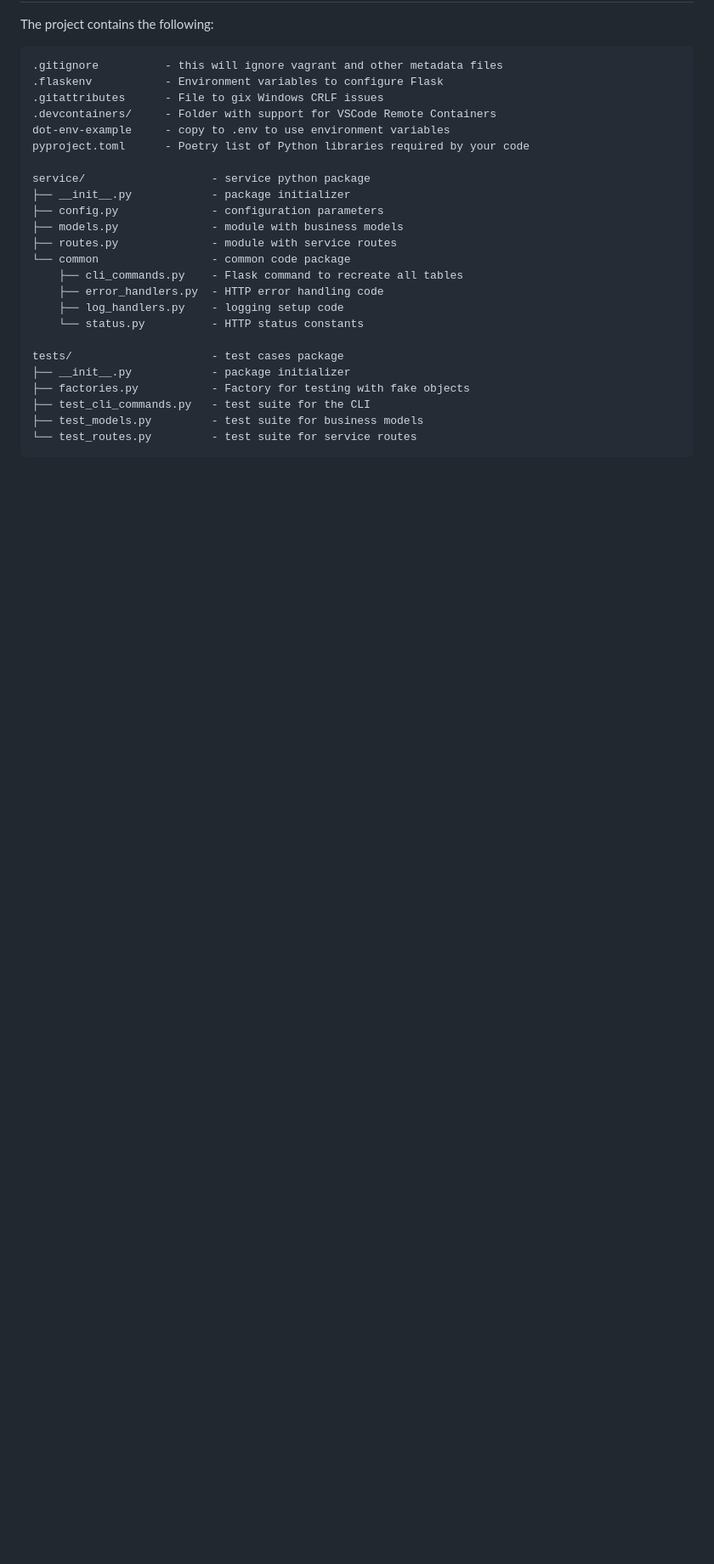
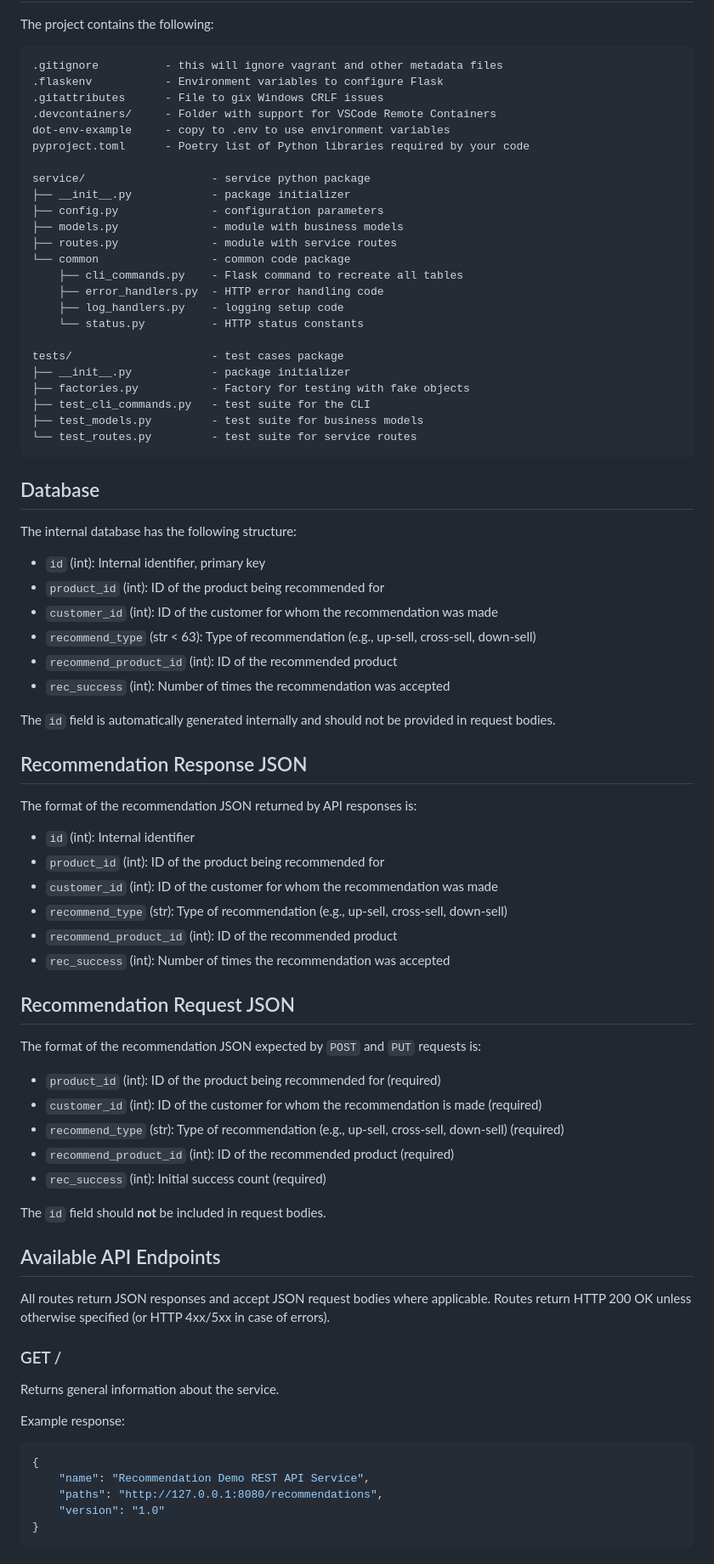
Before and after one commit to CSCI-GA-2820-SP25-003/recommendations, a Markdown page: README.md, the part around the change printed below. Shown: that part at 85% size. GitHub-like rendering; blank space fills up the shorter version.

````diff
--- a/README.md
+++ b/README.md
@@ -60,3 +60,57 @@ tests/                     - test cases package
 └── test_routes.py         - test suite for service routes
 ```
 
+## Database
+
+The internal database has the following structure:
+
+- `id` (int): Internal identifier, primary key
+- `product_id` (int): ID of the product being recommended for
+- `customer_id` (int): ID of the customer for whom the recommendation was made
+- `recommend_type` (str < 63): Type of recommendation (e.g., up-sell, cross-sell, down-sell)
+- `recommend_product_id` (int): ID of the recommended product
+- `rec_success` (int): Number of times the recommendation was accepted
+
+The `id` field is automatically generated internally and should not be provided in request bodies.
+
+## Recommendation Response JSON
+
+The format of the recommendation JSON returned by API responses is:
+
+- `id` (int): Internal identifier
+- `product_id` (int): ID of the product being recommended for
+- `customer_id` (int): ID of the customer for whom the recommendation was made
+- `recommend_type` (str): Type of recommendation (e.g., up-sell, cross-sell, down-sell)
+- `recommend_product_id` (int): ID of the recommended product
+- `rec_success` (int): Number of times the recommendation was accepted
+
+## Recommendation Request JSON
+
+The format of the recommendation JSON expected by `POST` and `PUT` requests is:
+
+- `product_id` (int): ID of the product being recommended for (required)
+- `customer_id` (int): ID of the customer for whom the recommendation is made (required)
+- `recommend_type` (str): Type of recommendation (e.g., up-sell, cross-sell, down-sell) (required)
+- `recommend_product_id` (int): ID of the recommended product (required)
+- `rec_success` (int): Initial success count (required)
+
+The `id` field should **not** be included in request bodies.
+
+## Available API Endpoints
+
+All routes return JSON responses and accept JSON request bodies where applicable. Routes return HTTP 200 OK unless otherwise specified (or HTTP 4xx/5xx in case of errors).
+
+### GET /
+
+Returns general information about the service.
+
+Example response:
+
+```json
+{
+    "name": "Recommendation Demo REST API Service",
+    "paths": "http://127.0.0.1:8080/recommendations",
+    "version": "1.0"
+}
+```
+
````
Also changed, not shown: other parts of README.md (+166 -0 lines).
